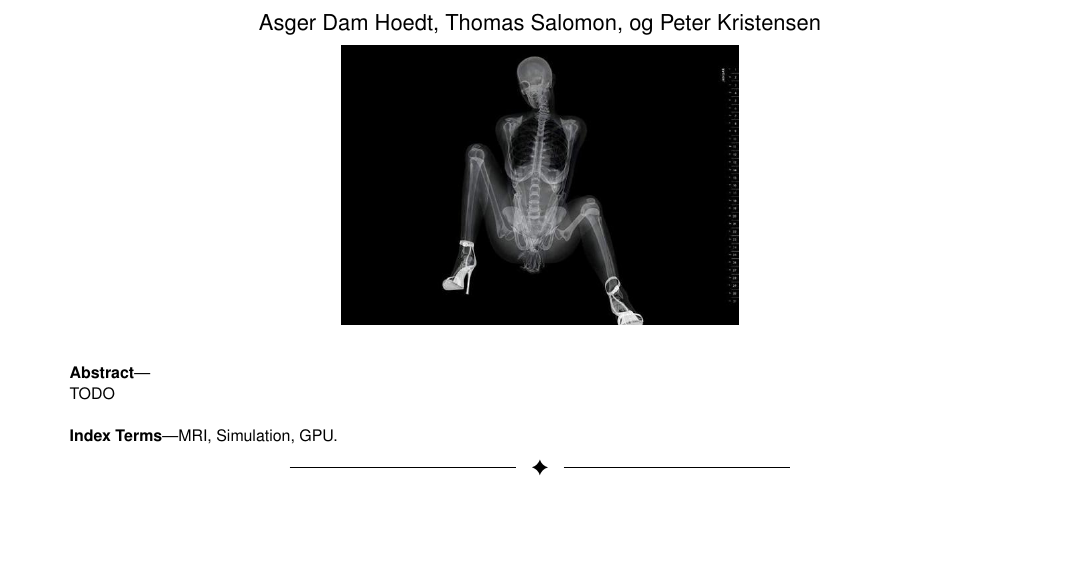
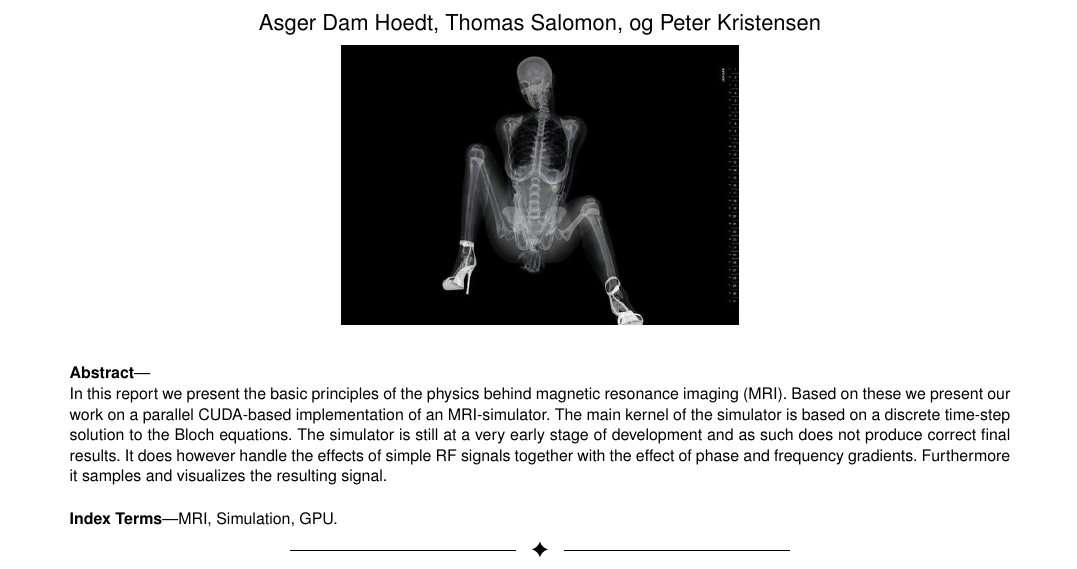
Before and after one commit to OpenEngineDK/projects-spinOff, a LaTeX paper (report/report.tex, which reads report/abstract.tex): part of page 1 of 7, cut so that both start at the same text, the shorter picture padded with empty space. Compiled offline with pdfLaTeX.

Commit message:
abstract

```diff
--- a/report/abstract.tex
+++ b/report/abstract.tex
@@ -16,8 +16,15 @@
 %Gør det ikke. Men måske mere dybdegående forklaring af vores
 %algoritme. (Fabs udenfor loop I hope)
 
-
-TODO
+In this report we present the basic principles of the physics behind
+magnetic resonance imaging (MRI). Based on these we present our work
+on a parallel CUDA-based implementation of an MRI-simulator. The main
+kernel of the simulator is based on a discrete time-step solution to
+the Bloch equations. The simulator is still at a very early stage of
+development and as such does not produce correct final results. It
+does however handle the effects of simple RF signals together with the
+effect of phase and frequency gradients. Furthermore it samples and
+visualizes the resulting signal.
 
 %%% Local Variables:
 %%% mode: latex
```
Also changed, not shown: report/implementation.tex (+9 -2 lines).
